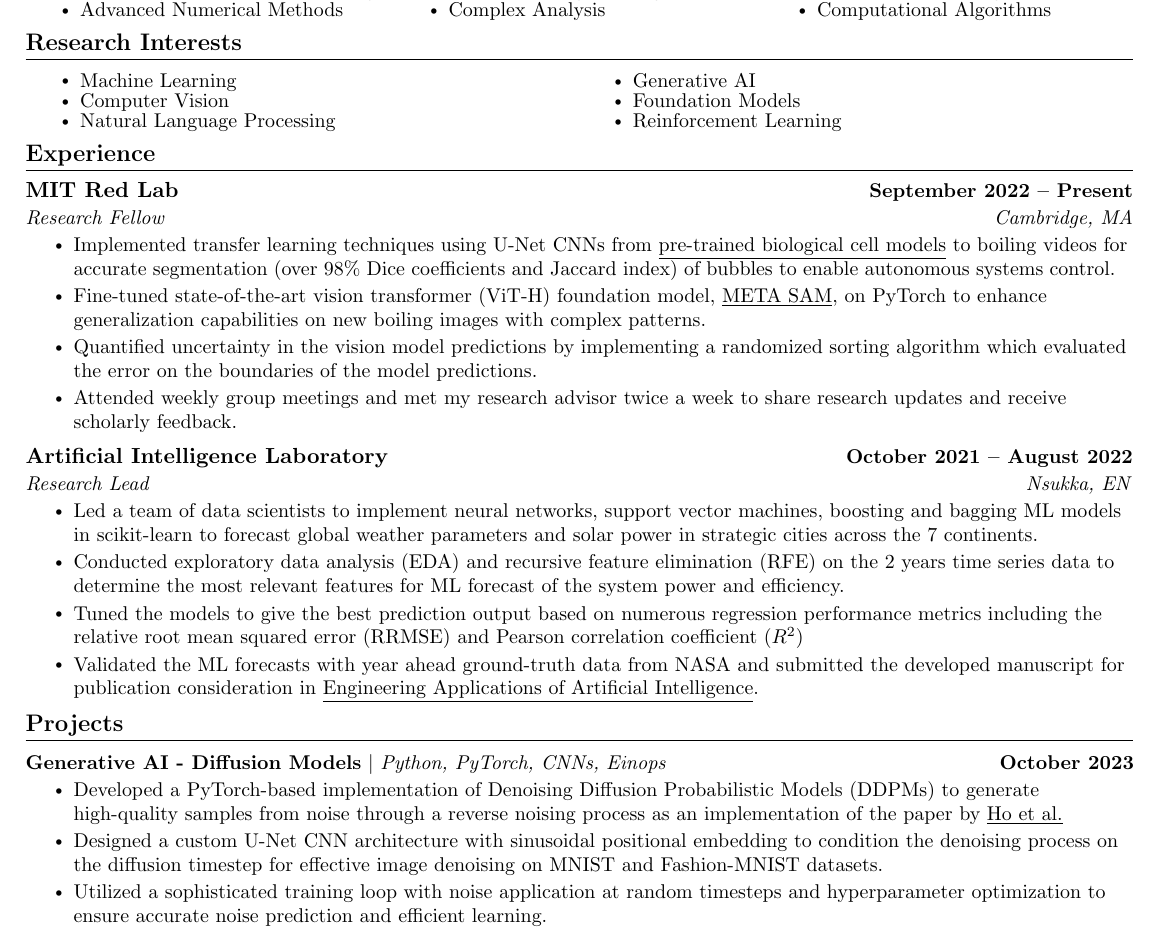
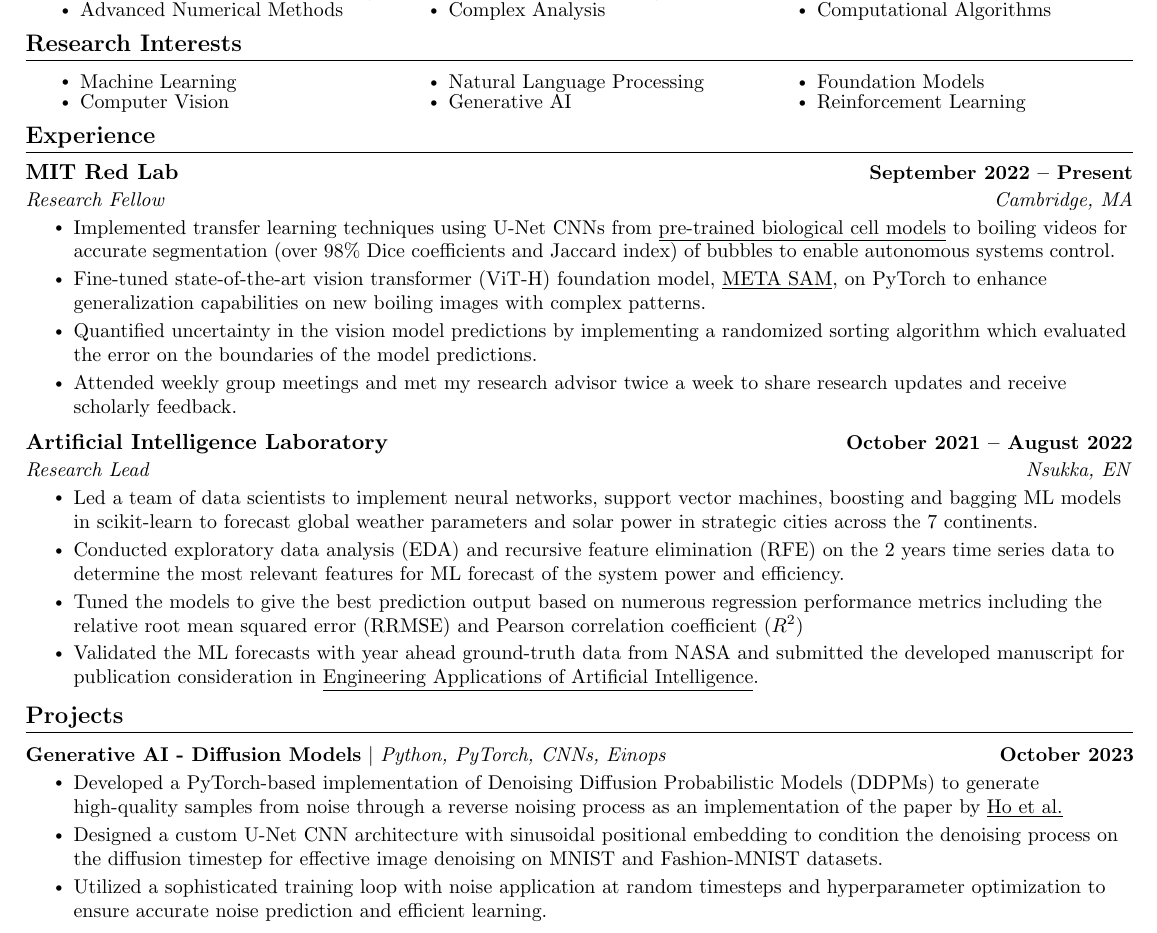
Before and after one commit to chikap421/resume, a LaTeX document (main.tex): part of page 1 of 2, cut so that both start at the same text. Compiled offline with pdfLaTeX.

Commit message:
Update main.tex

```diff
--- a/main.tex
+++ b/main.tex
@@ -162,7 +162,7 @@
 
 %------RESEARCH INTERESTS-------
 \section{Research Interests}
-    \begin{multicols}{2}
+    \begin{multicols}{3}
         \begin{itemize}[itemsep=-5pt, parsep=3pt]
             \item\small Machine Learning
             \item Computer Vision
```
